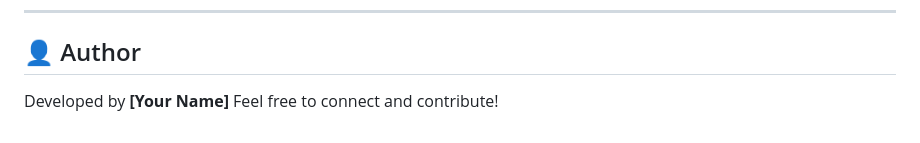
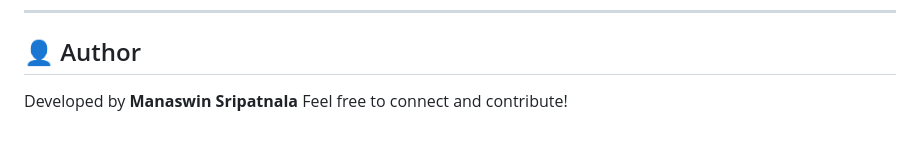
Before and after one commit to Manaswin05/AI-Traffic-Moderator, a Markdown page: README.md, the part around the change. GitHub-like rendering.

Commit message:
Update README with project details and author info

```diff
--- a/README.md
+++ b/README.md
@@ -140,5 +140,5 @@ This project is for **educational and research purposes**. Feel free to modify a
 
 ## 👤 Author
 
-Developed by **[Your Name]**
+Developed by **Manaswin Sripatnala**
 Feel free to connect and contribute!
```
